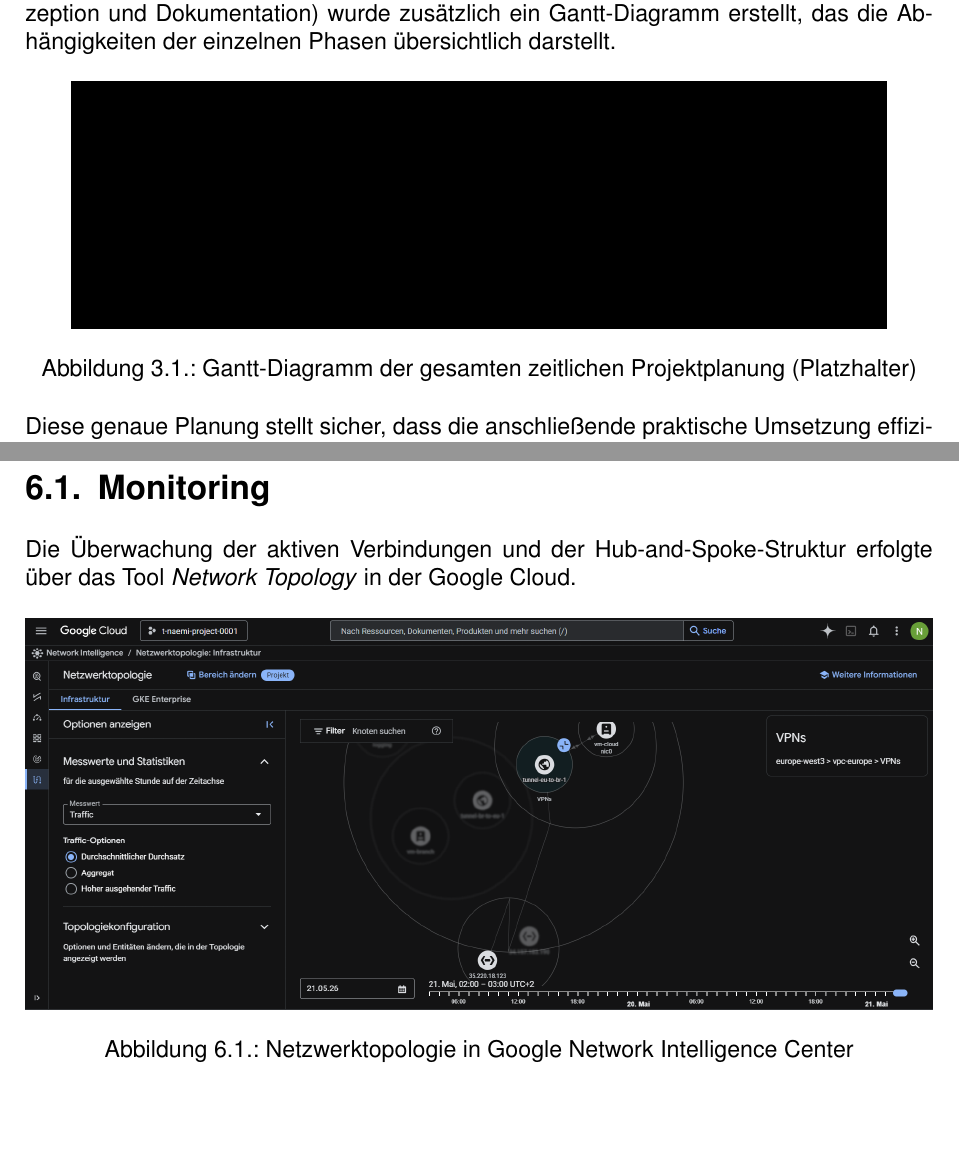
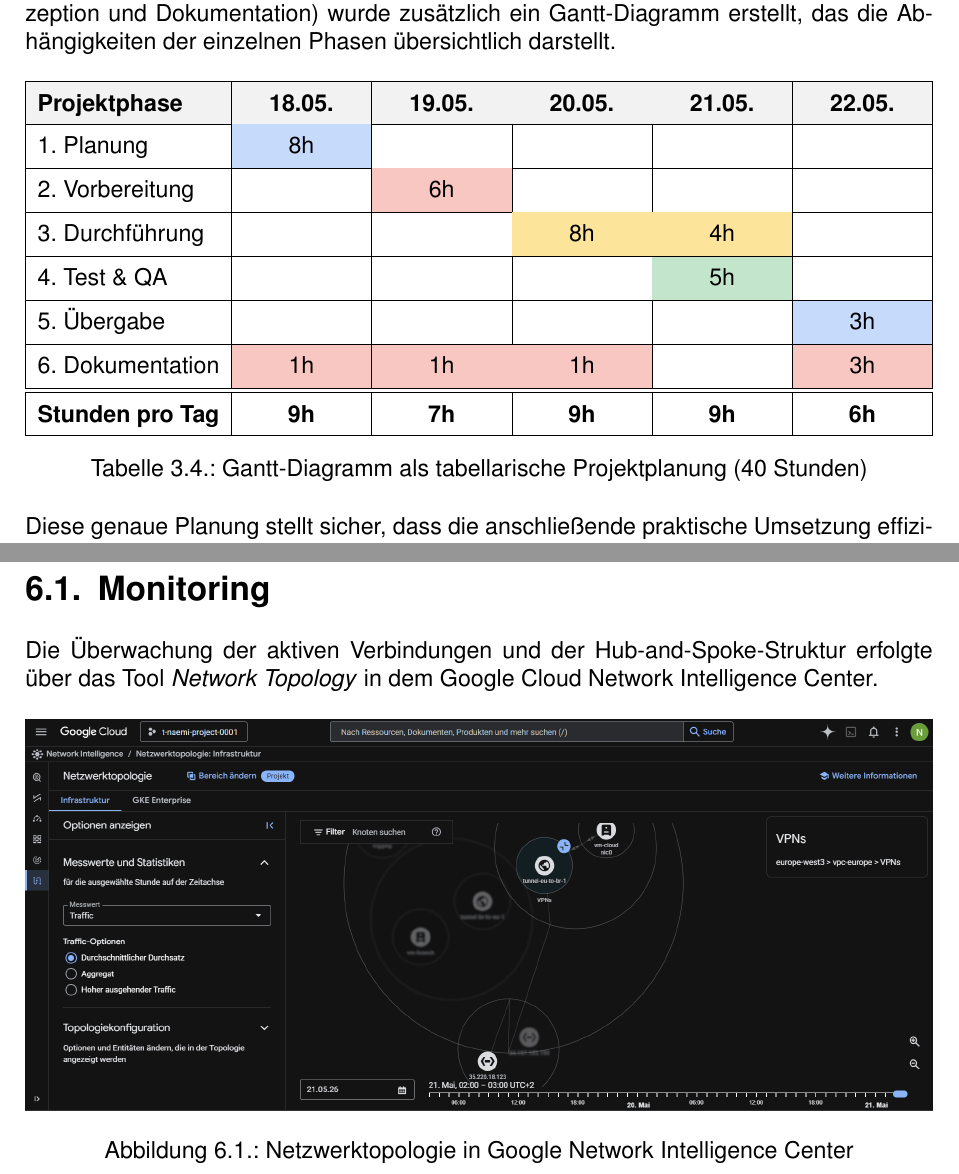
Before and after one commit to Naekun/IHK-Projektarbeit-NCC, a LaTeX document (main.tex, which reads chapters/03_konzeption.tex, chapters/06_uebergabe.tex): two parts of pages 15 and 21 of 27, joined at a grey line, cut so that both start at the same text, the shorter picture padded with empty space. Compiled offline with pdfLaTeX.

Commit message:
Update Gantt-Diagramm

```diff
--- a/chapters/03_konzeption.tex
+++ b/chapters/03_konzeption.tex
@@ -84,10 +84,25 @@
 
 Zur visuellen Darstellung der gesamten Projektdauer (40 Stunden inklusive Planung, Konzeption und Dokumentation) wurde zusätzlich ein Gantt-Diagramm erstellt, das die Abhängigkeiten der einzelnen Phasen übersichtlich darstellt.
 
-\begin{figure}[!ht]
+\begin{table}[!ht]
 \centering
-\rule{0.9\textwidth}{4.5cm} % Platzhalter für Gantt-Diagramm
-\caption{Gantt-Diagramm der gesamten zeitlichen Projektplanung (Platzhalter)}
-\end{figure}
+\renewcommand{\arraystretch}{1.5}
+\setlength{\arrayrulewidth}{0.3pt}
+
+\begin{tabularx}{\textwidth}{|l| *{5}{>{\centering\arraybackslash}X|}}
+\hline
+\rowcolor{gray!10}
+\textbf{Projektphase} & \textbf{18.05.} & \textbf{19.05.} & \textbf{20.05.} & \textbf{21.05.} & \textbf{22.05.} \\ \hline
+1. Planung & \cellcolor{gblue!30} 8h & & & & \\ \hline
+2. Vorbereitung & & \cellcolor{gred!30} 6h & & & \\ \hline
+3. Durchführung & & & \cellcolor{gyellow!40} 8h & \cellcolor{gyellow!40} 4h & \\ \hline
+4. Test \& QA & & & & \cellcolor{ggreen!30} 5h & \\ \hline
+5. Übergabe & & & & & \cellcolor{gblue!30} 3h \\ \hline
+6. Dokumentation & \cellcolor{gred!30} 1h & \cellcolor{gred!30} 1h & \cellcolor{gred!30} 1h & & \cellcolor{gred!30} 3h \\ \hline
+\hline
+\textbf{Stunden pro Tag} & \textbf{9h} & \textbf{7h} & \textbf{9h} & \textbf{9h} & \textbf{6h} \\ \hline
+\end{tabularx}
+\caption{Gantt-Diagramm als tabellarische Projektplanung (40 Stunden)}
+\end{table}
 
 Diese genaue Planung stellt sicher, dass die anschließende praktische Umsetzung effizient, schnell und kostensparend durchgeführt werden kann.
--- a/chapters/06_uebergabe.tex
+++ b/chapters/06_uebergabe.tex
@@ -2,7 +2,7 @@
 \chapter{Übergabe und Betrieb}
 
 \section{Monitoring}
-Die Überwachung der aktiven Verbindungen und der Hub-and-Spoke-Struktur erfolgte über das Tool \textit{Network Topology} in der Google Cloud.
+Die Überwachung der aktiven Verbindungen und der Hub-and-Spoke-Struktur erfolgte über das Tool \textit{Network Topology} in dem Google Cloud Network Intelligence Center.
 
 \begin{figure}[!ht]
 \centering
```
Also changed, not shown: appendix/betriebshandbuch.md (+1 -0 lines).
